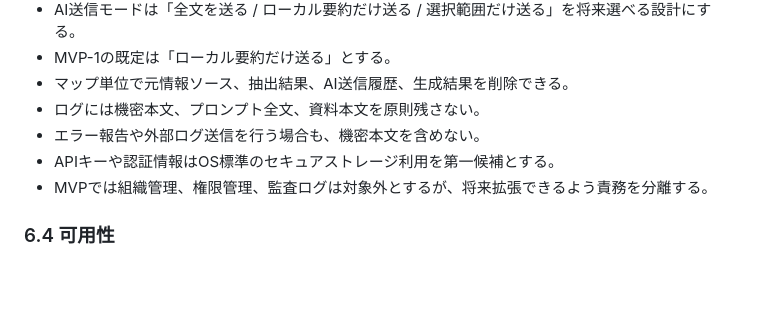
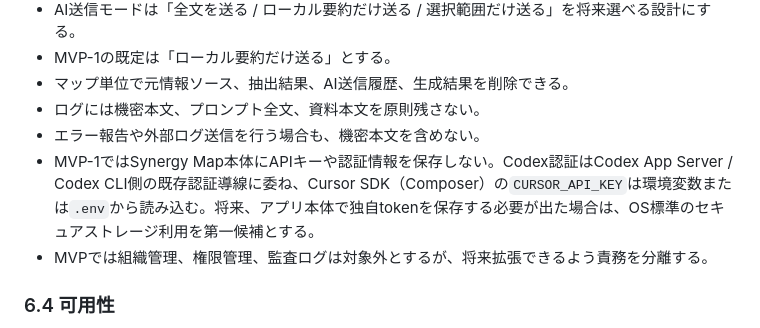
Before and after one commit to RYUKOU-OKUMURA/synergy-map-app, a Markdown page: docs/requirements.md, the part around the change. Rendered like a GitHub page; blank space fills up the shorter version.

```diff
--- a/docs/requirements.md
+++ b/docs/requirements.md
@@ -340,7 +340,7 @@ LinuxはMVPでは動作保証対象外とする。
 - マップ単位で元情報ソース、抽出結果、AI送信履歴、生成結果を削除できる。
 - ログには機密本文、プロンプト全文、資料本文を原則残さない。
 - エラー報告や外部ログ送信を行う場合も、機密本文を含めない。
-- APIキーや認証情報はOS標準のセキュアストレージ利用を第一候補とする。
+- MVP-1ではSynergy Map本体にAPIキーや認証情報を保存しない。Codex認証はCodex App Server / Codex CLI側の既存認証導線に委ね、Cursor SDK（Composer）の`CURSOR_API_KEY`は環境変数または`.env`から読み込む。将来、アプリ本体で独自tokenを保存する必要が出た場合は、OS標準のセキュアストレージ利用を第一候補とする。
 - MVPでは組織管理、権限管理、監査ログは対象外とするが、将来拡張できるよう責務を分離する。
 
 ### 6.4 可用性
```
Also changed, not shown: docs/plans/implementation-plan-mvp-1.md (+5 -1 lines), docs/plans/one-week-mvp-trial-plan.md (added, +87 -0 lines).
